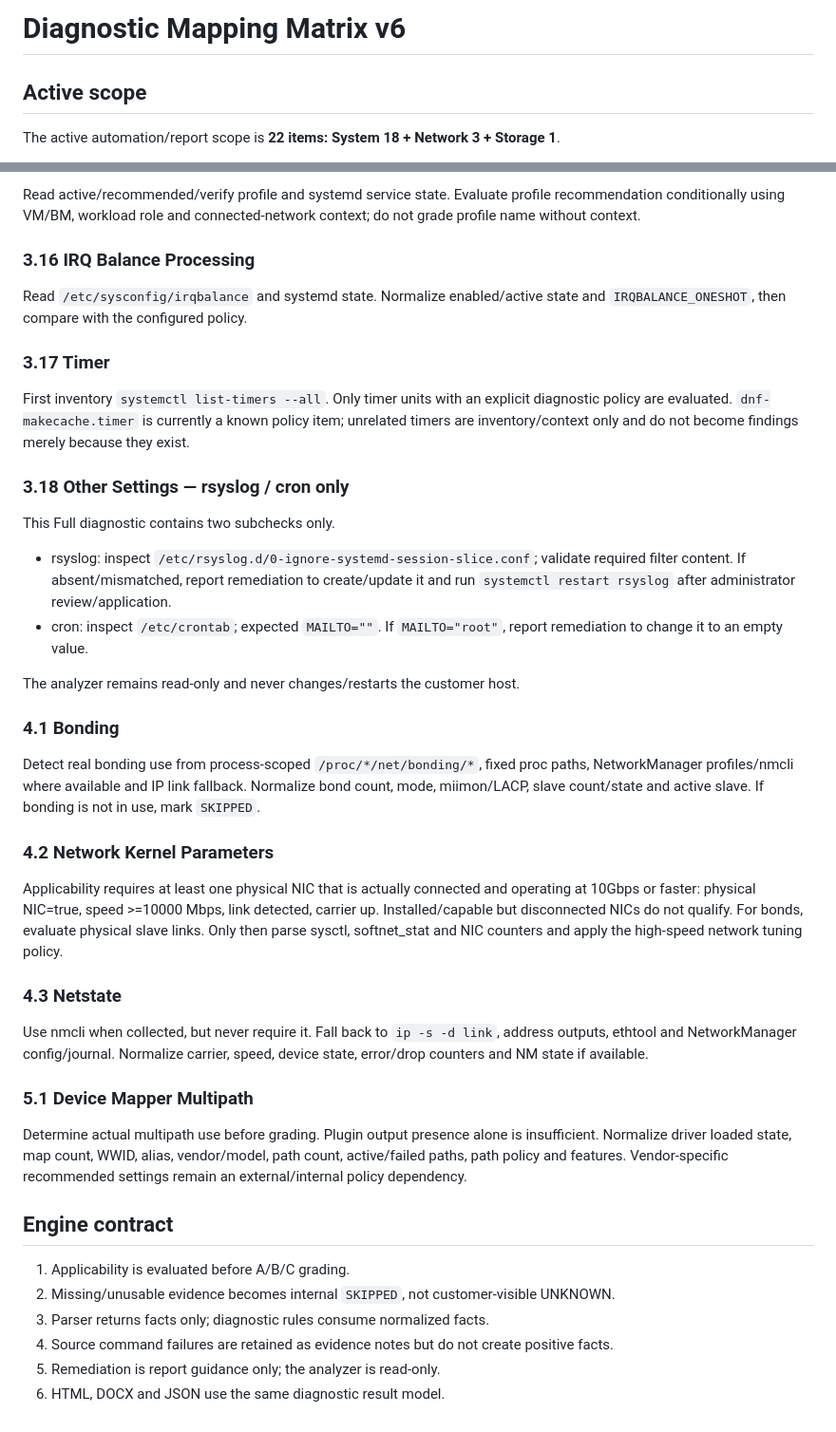
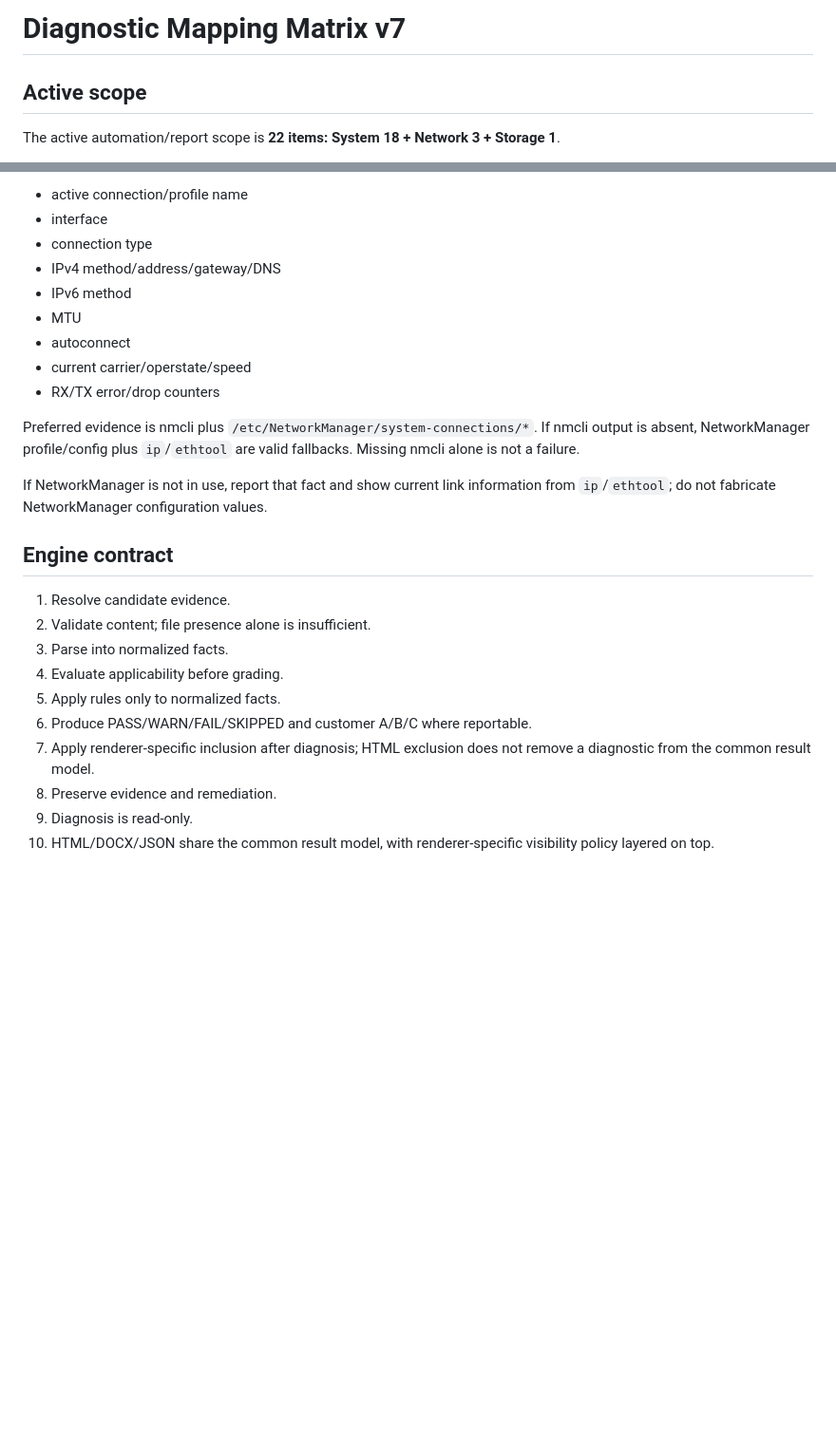
Before and after one commit to mjs0000/html, a Markdown page: docs/diagnostic-matrix.md, 2 parts joined by grey strips. Shown at 95% size. Drawn GitHub-style; blank space fills up the shorter version.

```diff
--- a/docs/diagnostic-matrix.md
+++ b/docs/diagnostic-matrix.md
@@ -1,4 +1,4 @@
-# Diagnostic Mapping Matrix v6
+# Diagnostic Mapping Matrix v7
 
 ## Active scope
 
@@ -117,44 +129,27 @@ Parse logrotate frequency and rotate count. For sysstat, determine package prese
 
-Read active/recommended/verify profile and systemd service state. Evaluate profile recommendation conditionally using VM/BM, workload role and connected-network context; do not grade profile name without context.
+- active connection/profile name
+- interface
+- connection type
+- IPv4 method/address/gateway/DNS
+- IPv6 method
+- MTU
+- autoconnect
+- current carrier/operstate/speed
+- RX/TX error/drop counters
 
-### 3.16 IRQ Balance Processing
+Preferred evidence is nmcli plus `/etc/NetworkManager/system-connections/*`. If nmcli output is absent, NetworkManager profile/config plus `ip`/`ethtool` are valid fallbacks. Missing nmcli alone is not a failure.
 
-Read `/etc/sysconfig/irqbalance` and systemd state. Normalize enabled/active state and `IRQBALANCE_ONESHOT`, then compare with the configured policy.
-
-### 3.17 Timer
-
-First inventory `systemctl list-timers --all`. Only timer units with an explicit diagnostic policy are evaluated. `dnf-makecache.timer` is currently a known policy item; unrelated timers are inventory/context only and do not become findings merely because they exist.
-
-### 3.18 Other Settings — rsyslog / cron only
-
-This Full diagnostic contains two subchecks only.
-
-- rsyslog: inspect `/etc/rsyslog.d/0-ignore-systemd-session-slice.conf`; validate required filter content. If absent/mismatched, report remediation to create/update it and run `systemctl restart rsyslog` after administrator review/application.
-- cron: inspect `/etc/crontab`; expected `MAILTO=""`. If `MAILTO="root"`, report remediation to change it to an empty value.
-
-The analyzer remains read-only and never changes/restarts the customer host.
-
-### 4.1 Bonding
-
-Detect real bonding use from process-scoped `/proc/*/net/bonding/*`, fixed proc paths, NetworkManager profiles/nmcli where available and IP link fallback. Normalize bond count, mode, miimon/LACP, slave count/state and active slave. If bonding is not in use, mark `SKIPPED`.
-
-### 4.2 Network Kernel Parameters
-
-Applicability requires at least one physical NIC that is actually connected and operating at 10Gbps or faster: physical NIC=true, speed >=10000 Mbps, link detected, carrier up. Installed/capable but disconnected NICs do not qualify. For bonds, evaluate physical slave links. Only then parse sysctl, softnet_stat and NIC counters and apply the high-speed network tuning policy.
-
-### 4.3 Netstate
-
-Use nmcli when collected, but never require it. Fall back to `ip -s -d link`, address outputs, ethtool and NetworkManager config/journal. Normalize carrier, speed, device state, error/drop counters and NM state if available.
-
-### 5.1 Device Mapper Multipath
-
-Determine actual multipath use before grading. Plugin output presence alone is insufficient. Normalize driver loaded state, map count, WWID, alias, vendor/model, path count, active/failed paths, path policy and features. Vendor-specific recommended settings remain an external/internal policy dependency.
+If NetworkManager is not in use, report that fact and show current link information from `ip`/`ethtool`; do not fabricate NetworkManager configuration values.
 
 ## Engine contract
 
-1. Applicability is evaluated before A/B/C grading.
-2. Missing/unusable evidence becomes internal `SKIPPED`, not customer-visible UNKNOWN.
-3. Parser returns facts only; diagnostic rules consume normalized facts.
-4. Source command failures are retained as evidence notes but do not create positive facts.
-5. Remediation is report guidance only; the analyzer is read-only.
-6. HTML, DOCX and JSON use the same diagnostic result model.
+1. Resolve candidate evidence.
+2. Validate content; file presence alone is insufficient.
+3. Parse into normalized facts.
+4. Evaluate applicability before grading.
+5. Apply rules only to normalized facts.
+6. Produce PASS/WARN/FAIL/SKIPPED and customer A/B/C where reportable.
+7. Apply renderer-specific inclusion after diagnosis; HTML exclusion does not remove a diagnostic from the common result model.
+8. Preserve evidence and remediation.
+9. Diagnosis is read-only.
+10. HTML/DOCX/JSON share the common result model, with renderer-specific visibility policy layered on top.
```
Also changed, not shown: other parts of docs/diagnostic-matrix.md (+83 -71 lines).
